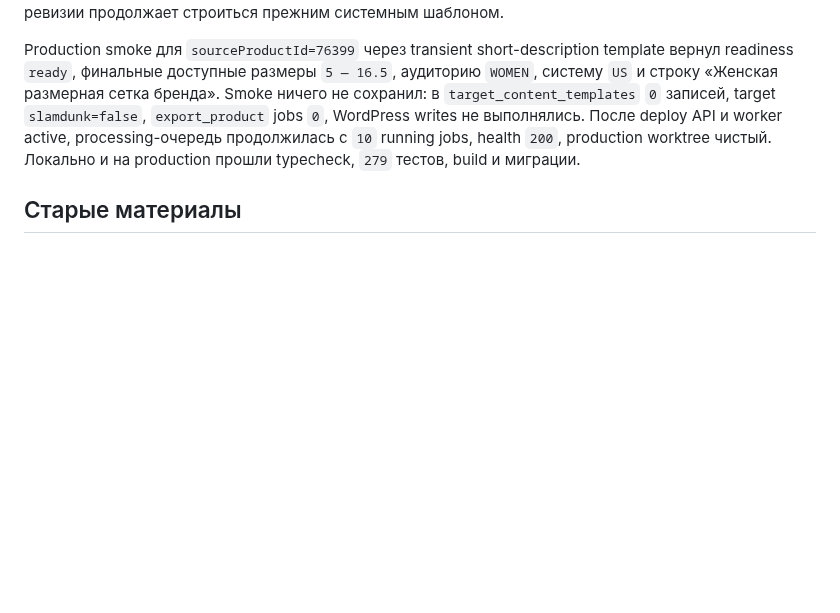
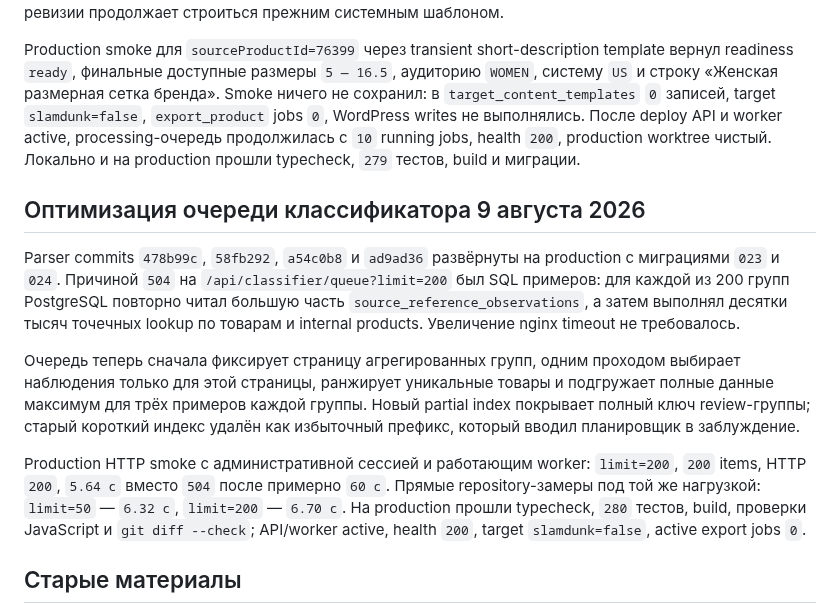
Before and after one commit to the-gt99/slds_parser, a Markdown page: AGENTS.md, the part around the change. Rendered like a GitHub page; blank space fills up the shorter version.

Commit message:
Зафиксировать ускорение классификатора

```diff
--- a/AGENTS.md
+++ b/AGENTS.md
@@ -781,6 +781,14 @@ Parser commit `8da923c` развёрнут на production вместе с ми
 
 Production smoke для `sourceProductId=76399` через transient short-description template вернул readiness `ready`, финальные доступные размеры `5 — 16.5`, аудиторию `WOMEN`, систему `US` и строку «Женская размерная сетка бренда». Smoke ничего не сохранил: в `target_content_templates` `0` записей, target `slamdunk=false`, `export_product` jobs `0`, WordPress writes не выполнялись. После deploy API и worker active, processing-очередь продолжилась с `10` running jobs, health `200`, production worktree чистый. Локально и на production прошли typecheck, `279` тестов, build и миграции.
 
+## Оптимизация очереди классификатора 9 августа 2026
+
+Parser commits `478b99c`, `58fb292`, `a54c0b8` и `ad9ad36` развёрнуты на production с миграциями `023` и `024`. Причиной `504` на `/api/classifier/queue?limit=200` был SQL примеров: для каждой из 200 групп PostgreSQL повторно читал большую часть `source_reference_observations`, а затем выполнял десятки тысяч точечных lookup по товарам и internal products. Увеличение nginx timeout не требовалось.
+
+Очередь теперь сначала фиксирует страницу агрегированных групп, одним проходом выбирает наблюдения только для этой страницы, ранжирует уникальные товары и подгружает полные данные максимум для трёх примеров каждой группы. Новый partial index покрывает полный ключ review-группы; старый короткий индекс удалён как избыточный префикс, который вводил планировщик в заблуждение.
+
+Production HTTP smoke с административной сессией и работающим worker: `limit=200`, `200` items, HTTP `200`, `5.64 с` вместо `504` после примерно `60 с`. Прямые repository-замеры под той же нагрузкой: `limit=50` — `6.32 с`, `limit=200` — `6.70 с`. На production прошли typecheck, `280` тестов, build, проверки JavaScript и `git diff --check`; API/worker active, health `200`, target `slamdunk=false`, active export jobs `0`.
+
 ## Старые материалы
 
 Использовать их как источник проверенного поведения и бизнес-правил, но не переносить код «ради готового кода»:
```
